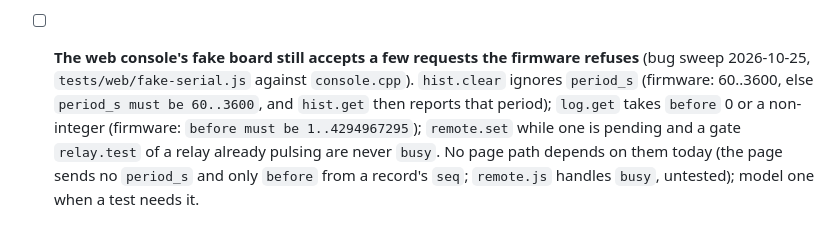
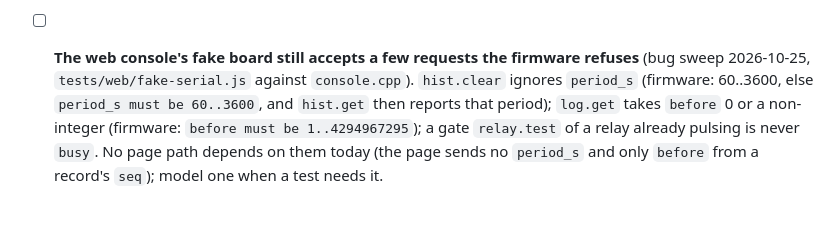
Before and after one commit to ccirone2/LoRa-GateLink, a Markdown page: TODO.md, the part around the change. Drawn GitHub-style.

Commit message:
Merge main; TODO: the fake board's remote.set busy is modelled now (this PR)
Co-Authored-By: Claude Opus 5.5 (1M context) <noreply@anthropic.com>

```diff
--- a/TODO.md
+++ b/TODO.md
@@ -172,6 +172,6 @@ once its fix is merged and record it in the pull request.
 - [ ] **The web console's fake board still accepts a few requests the firmware refuses** (bug sweep 2026-10-25,
   `tests/web/fake-serial.js` against `console.cpp`). `hist.clear` ignores `period_s` (firmware: 60..3600, else
   `period_s must be 60..3600`, and `hist.get` then reports that period); `log.get` takes `before` 0 or a non-integer
-  (firmware: `before must be 1..4294967295`); `remote.set` while one is pending and a gate `relay.test` of a relay
-  already pulsing are never `busy`. No page path depends on them today (the page sends no `period_s` and only
-  `before` from a record's `seq`; `remote.js` handles `busy`, untested); model one when a test needs it.
+  (firmware: `before must be 1..4294967295`); a gate `relay.test` of a relay already pulsing is never `busy`. No
+  page path depends on them today (the page sends no `period_s` and only `before` from a record's `seq`); model one
+  when a test needs it.
```
